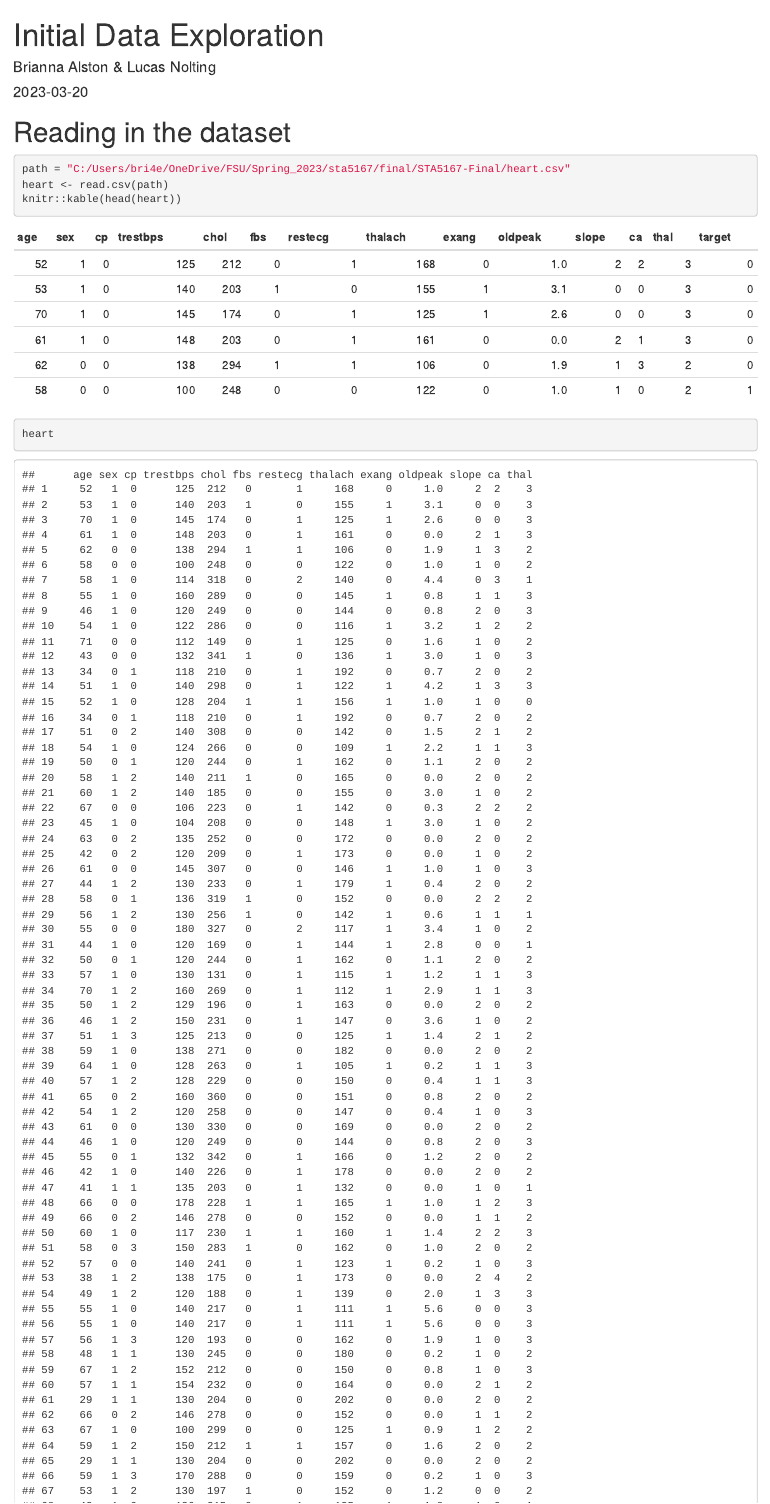
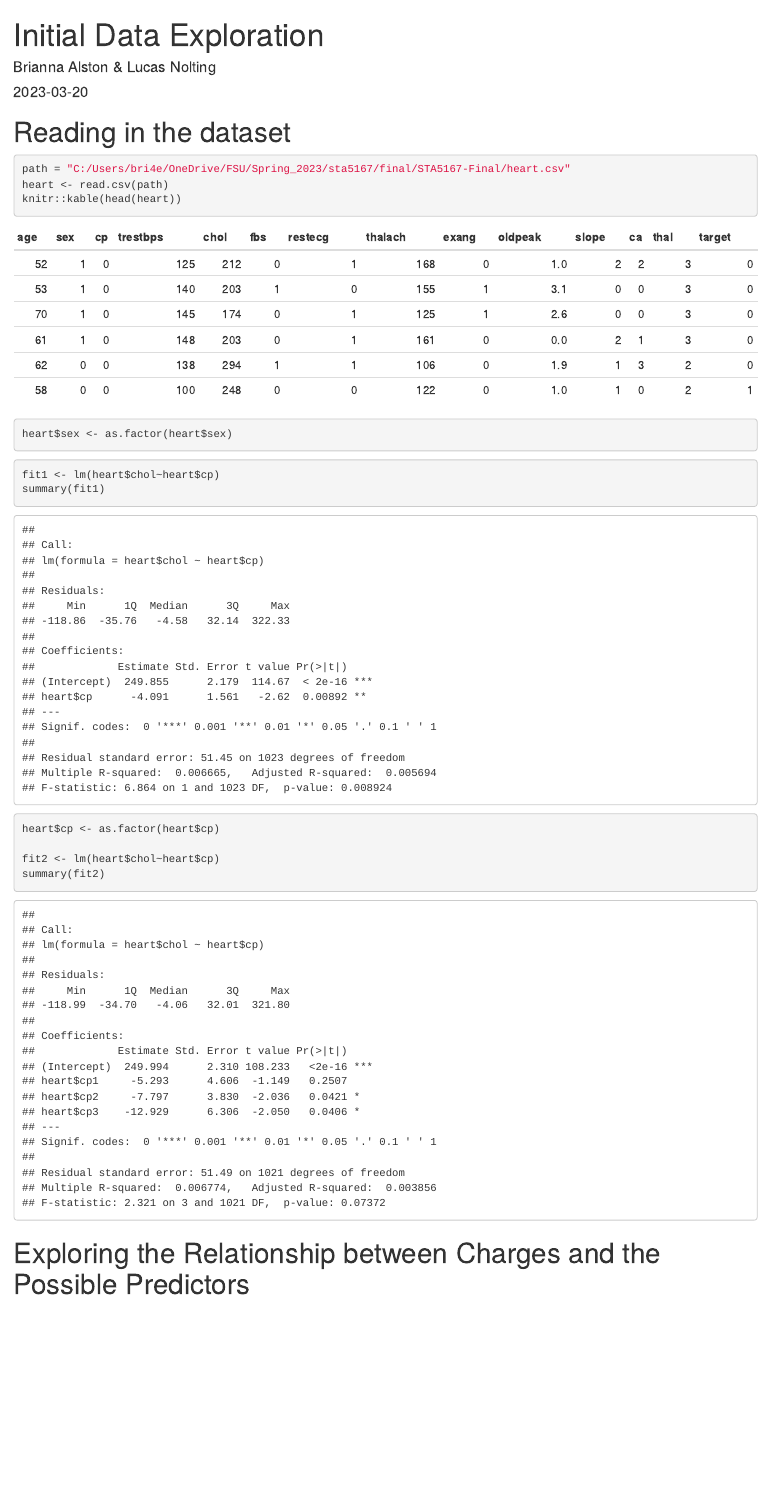
Before and after one commit to panicsyntax/STA5167-Final, an R Markdown document (data_exploration.Rmd): the page in a window 1100 px wide, from its top. Rendered offline with R 4.5, knitr and Pandoc, with nearby package versions.

````diff
--- a/data_exploration.Rmd
+++ b/data_exploration.Rmd
@@ -15,7 +15,18 @@
 path = "C:/Users/bri4e/OneDrive/FSU/Spring_2023/sta5167/final/STA5167-Final/heart.csv"
 heart <- read.csv(path)
 knitr::kable(head(heart))
-heart
+heart$sex <- as.factor(heart$sex)
 ```
 
+```{r modelSex}
+fit1 <- lm(heart$chol~heart$cp)
+summary(fit1)
+
+heart$cp <- as.factor(heart$cp)
+
+fit2 <- lm(heart$chol~heart$cp)
+summary(fit2)
+```
+
+
 # Exploring the Relationship between Charges and the Possible Predictors
````
Also changed, not shown: 1 other file.
